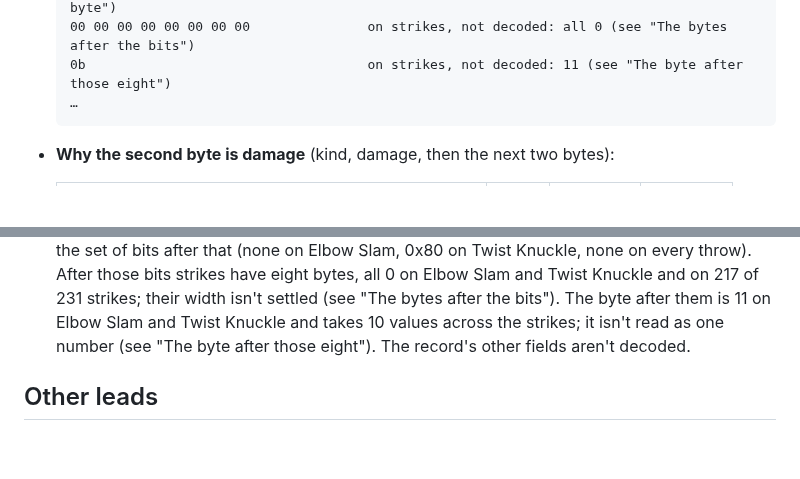
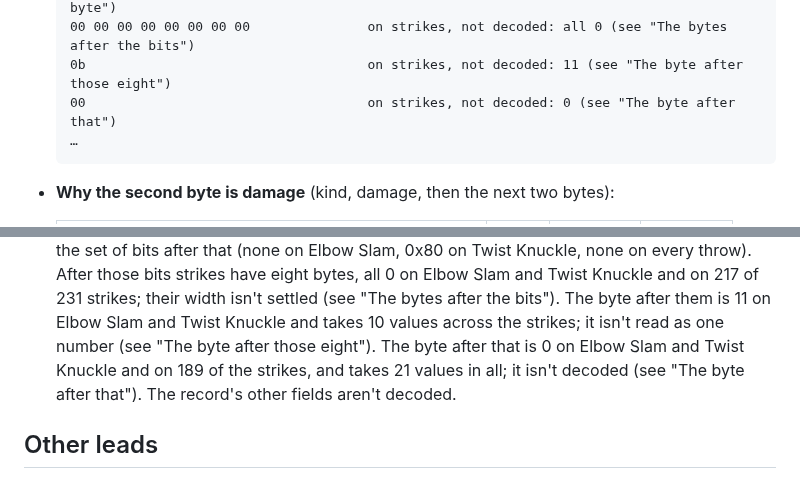
Before and after one commit to biggestsonicfan/m2-megamix, a Markdown page: docs/SHENMUE-FIGHT.md, 2 parts joined by grey strips. Rendered like a GitHub page; blank space fills up the shorter version.

Commit message:
SHENMUE-FIGHT: the byte after that, on strikes: 0 on Elbow Slam and Twist Knuckle and 189 of 231 strikes, 21 values in all
Co-Authored-By: Claude Opus 5.5 <noreply@anthropic.com>

````diff
--- a/docs/SHENMUE-FIGHT.md
+++ b/docs/SHENMUE-FIGHT.md
@@ -299,6 +299,7 @@ Elbow Slam's damage is **4**. It hasn't been checked on screen.
   00                                    bits, not a number: 0 (see "The bits after that byte")
   00 00 00 00 00 00 00 00               on strikes, not decoded: all 0 (see "The bytes after the bits")
   0b                                    on strikes, not decoded: 11 (see "The byte after those eight")
+  00                                    on strikes, not decoded: 0 (see "The byte after that")
   …
   ```
 
@@ -606,6 +644,9 @@ Elbow Slam's damage is **4**. It hasn't been checked on screen.
   width isn't settled (see "The bytes after the bits"). The byte after them
   is 11 on Elbow Slam and Twist Knuckle and takes 10 values across the
   strikes; it isn't read as one number (see "The byte after those eight").
+  The byte after that is 0 on Elbow Slam and Twist Knuckle and on 189 of
+  the strikes, and takes 21 values in all; it isn't decoded (see "The byte
+  after that").
   The record's other fields aren't decoded.
 
 ## Other leads
````
Also changed, not shown: other parts of docs/SHENMUE-FIGHT.md (+37 -0 lines).
